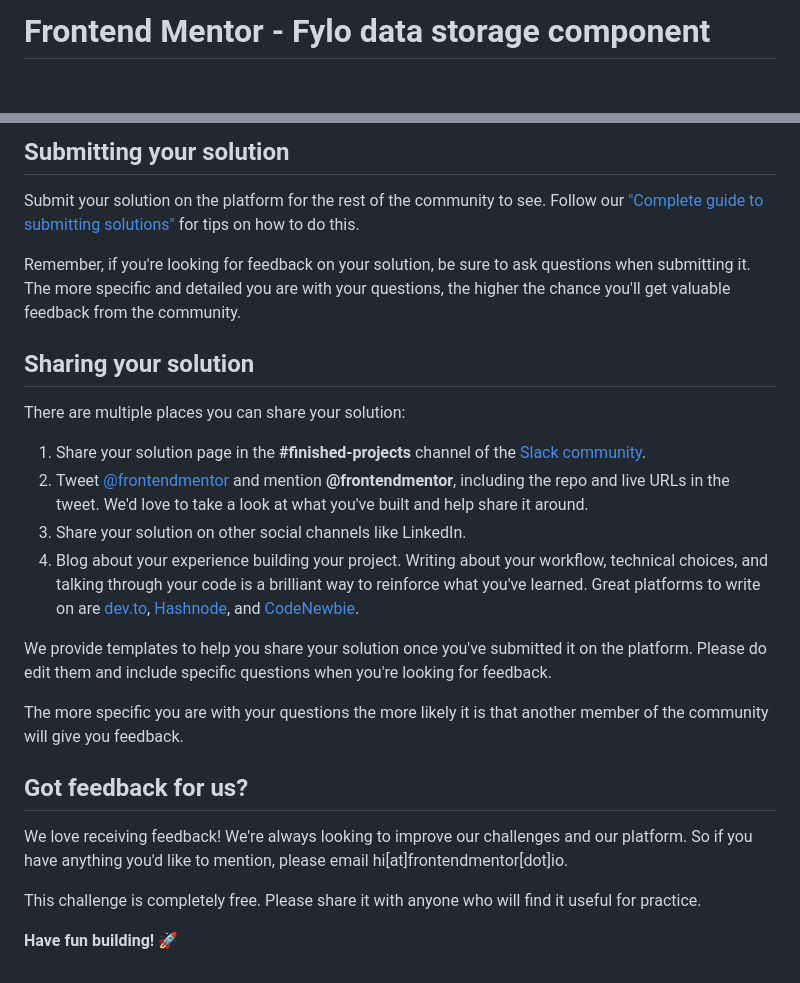
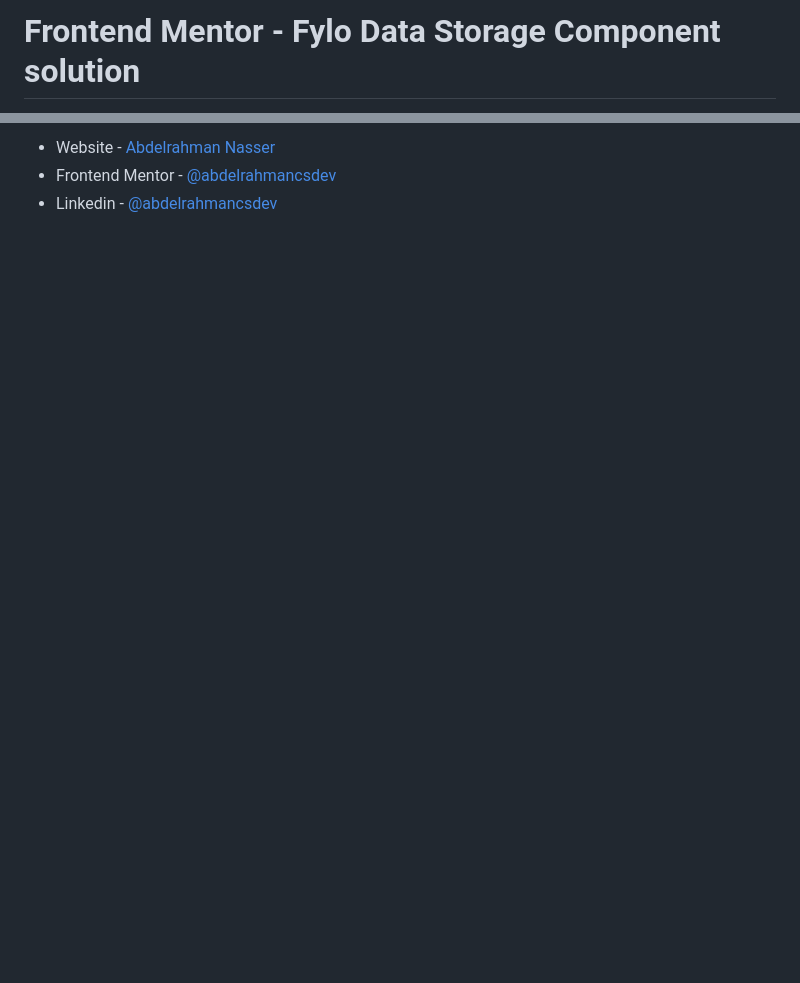
Before and after one commit to abdelrahmancsdev/fylo-data-storage-component, a Markdown page: README.md, 2 parts joined by grey strips. Rendered like a GitHub page; blank space fills up the shorter version.

```diff
--- a/README.md
+++ b/README.md
@@ -1,2 +1,2 @@
-# Frontend Mentor - Fylo data storage component
+# Frontend Mentor - Fylo Data Storage Component solution
 
@@ -66,26 +46,3 @@ Once you've added your information to the template, delete this file and rename
-## Submitting your solution
-
-Submit your solution on the platform for the rest of the community to see. Follow our ["Complete guide to submitting solutions"](https://medium.com/frontend-mentor/a-complete-guide-to-submitting-solutions-on-frontend-mentor-ac6384162248) for tips on how to do this.
-
-Remember, if you're looking for feedback on your solution, be sure to ask questions when submitting it. The more specific and detailed you are with your questions, the higher the chance you'll get valuable feedback from the community.
-
-## Sharing your solution
-
-There are multiple places you can share your solution:
-
-1. Share your solution page in the **#finished-projects** channel of the [Slack community](https://www.frontendmentor.io/slack).
-2. Tweet [@frontendmentor](https://twitter.com/frontendmentor) and mention **@frontendmentor**, including the repo and live URLs in the tweet. We'd love to take a look at what you've built and help share it around.
-3. Share your solution on other social channels like LinkedIn.
-4. Blog about your experience building your project. Writing about your workflow, technical choices, and talking through your code is a brilliant way to reinforce what you've learned. Great platforms to write on are [dev.to](https://dev.to/), [Hashnode](https://hashnode.com/), and [CodeNewbie](https://community.codenewbie.org/).
-
-We provide templates to help you share your solution once you've submitted it on the platform. Please do edit them and include specific questions when you're looking for feedback.
-
-The more specific you are with your questions the more likely it is that another member of the community will give you feedback.
-
-## Got feedback for us?
-
-We love receiving feedback! We're always looking to improve our challenges and our platform. So if you have anything you'd like to mention, please email hi[at]frontendmentor[dot]io.
-
-This challenge is completely free. Please share it with anyone who will find it useful for practice.
-
-**Have fun building!** 🚀
+- Website - [Abdelrahman Nasser](https://www.abdelrahmancs.dev)
+- Frontend Mentor - [@abdelrahmancsdev](https://www.frontendmentor.io/profile/abdelrahmancsdev)
+- Linkedin - [@abdelrahmancsdev](https://www.linkedin.com/in/abdelrahmancsdev/)
```
Also changed, not shown: other parts of README.md (+26 -46 lines), screenshot.jpg (added), 3 other files.
